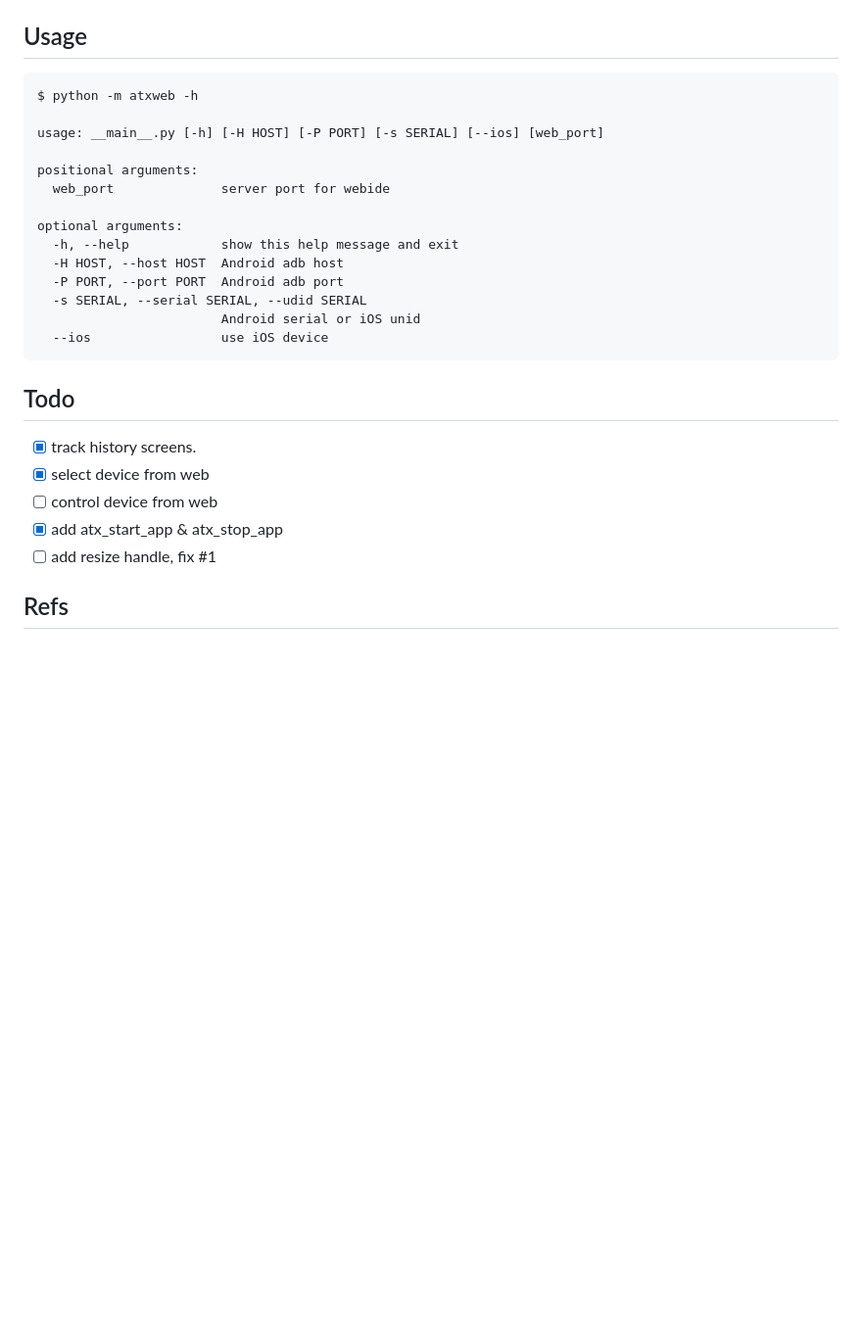
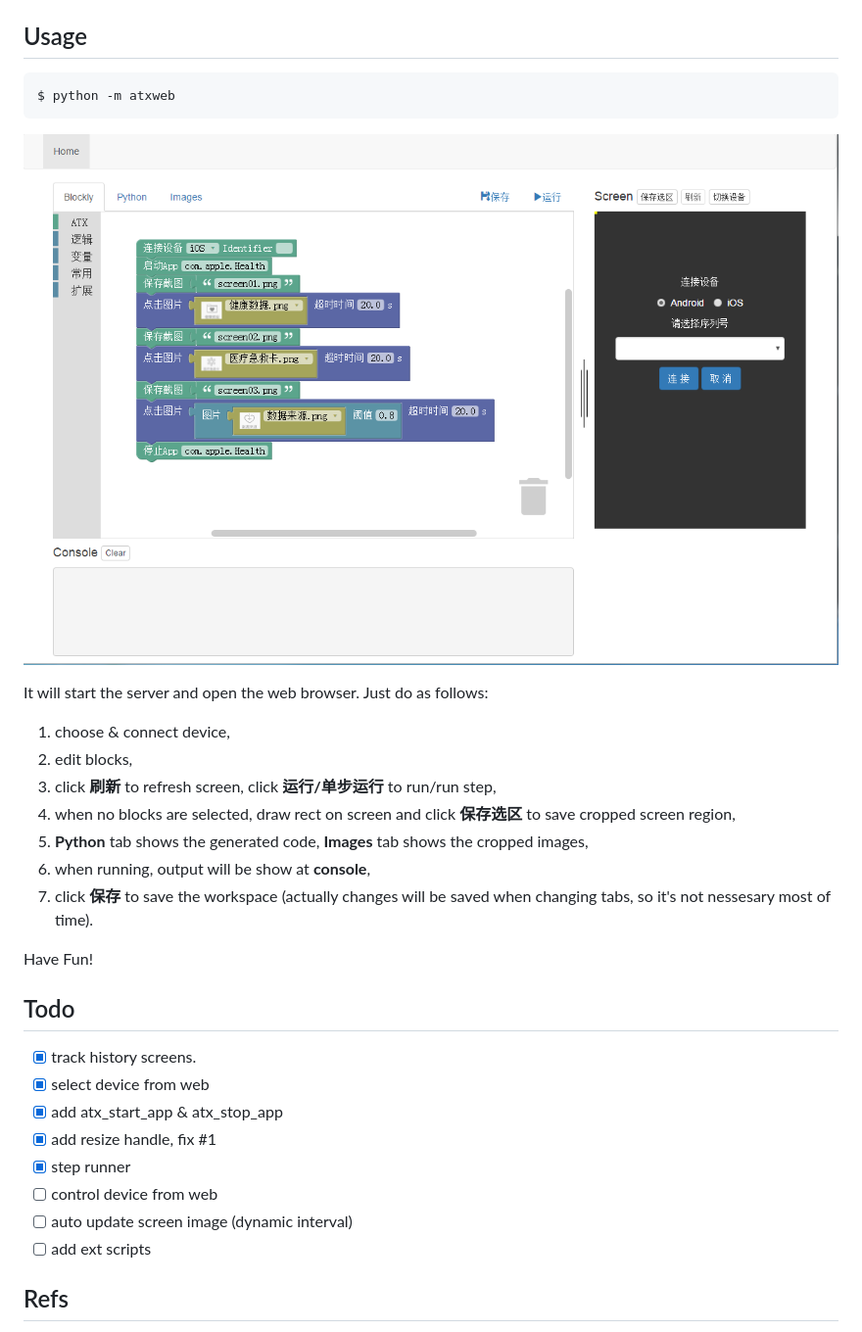
Before and after one commit to openatx-archive/atx-webide, a Markdown page: README.md, the part around the change. Shown: that part at 98% size. Rendered like a GitHub page; pictures changed too: docs/screenshot.png (added); blank space fills up the shorter version.

````diff
--- a/README.md
+++ b/README.md
@@ -21,28 +21,31 @@
 
 ## Usage
 ```
-$ python -m atxweb -h
+$ python -m atxweb
+```
+![screenshot](docs/screenshot.png)
 
-usage: __main__.py [-h] [-H HOST] [-P PORT] [-s SERIAL] [--ios] [web_port]
+It will start the server and open the web browser. Just do as follows:
 
-positional arguments:
-  web_port              server port for webide
+1. choose & connect device,
+2. edit blocks,
+3. click **刷新** to refresh screen, click **运行/单步运行** to run/run step,
+4. when no blocks are selected, draw rect on screen and click **保存选区** to save cropped screen region,
+5. **Python** tab shows the generated code, **Images** tab shows the cropped images,
+6. when running, output will be show at **console**,
+7. click **保存** to save the workspace (actually changes will be saved when changing tabs, so it's not nessesary most of time).
 
-optional arguments:
-  -h, --help            show this help message and exit
-  -H HOST, --host HOST  Android adb host
-  -P PORT, --port PORT  Android adb port
-  -s SERIAL, --serial SERIAL, --udid SERIAL
-                        Android serial or iOS unid
-  --ios                 use iOS device
-```
+Have Fun!
 
 ## Todo
 - [x] track history screens.
 - [x] select device from web
+- [x] add atx_start_app & atx_stop_app
+- [x] add resize handle, fix #1
+- [x] step runner
 - [ ] control device from web
-- [x] add atx_start_app & atx_stop_app
-- [ ] add resize handle, fix #1
+- [ ] auto update screen image (dynamic interval)
+- [ ] add ext scripts
 
 ## Refs
 1. [ATX (AutomatorX)](https://github.com/codeskyblue/AutomatorX)
````
